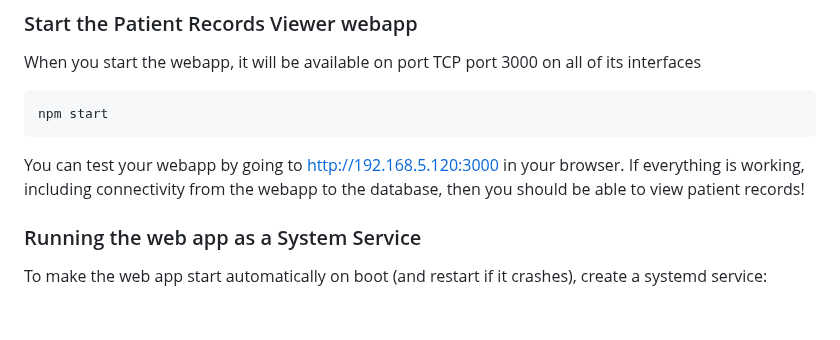
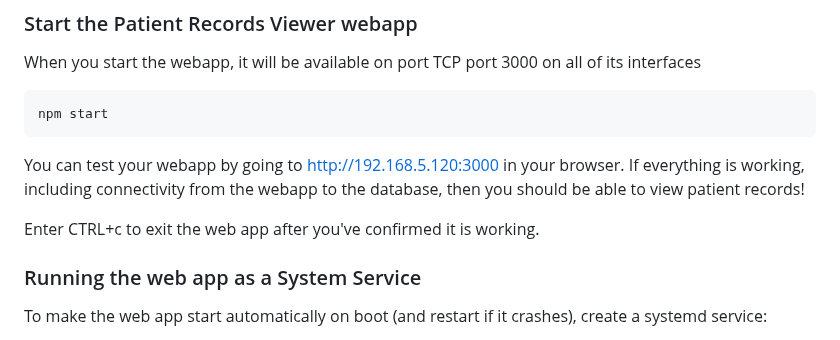
Before and after one commit to seanmerrow/cyberlab, a Markdown page: README.md, the part around the change. GitHub-like rendering; blank space fills up the shorter version.

Commit message:
Update README with exit and system service instructions
Added instructions for exiting the web app and running it as a system service.

````diff
--- a/README.md
+++ b/README.md
@@ -502,6 +502,8 @@ npm start
 ```
 You can test your webapp by going to [http://192.168.5.120:3000](http://192.168.5.120:3000) in your browser. If everything is working, including connectivity from the webapp to the database, then you should be able to view patient records!
 
+Enter CTRL+c to exit the web app after you've confirmed it is working.
+
 ### Running the web app as a System Service
 
 To make the web app start automatically on boot (and restart if it crashes), create a systemd service:
````
